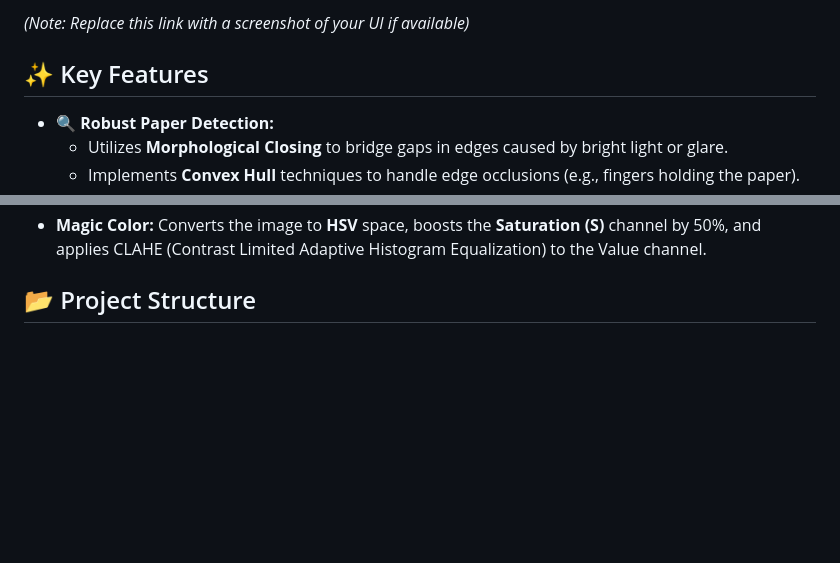
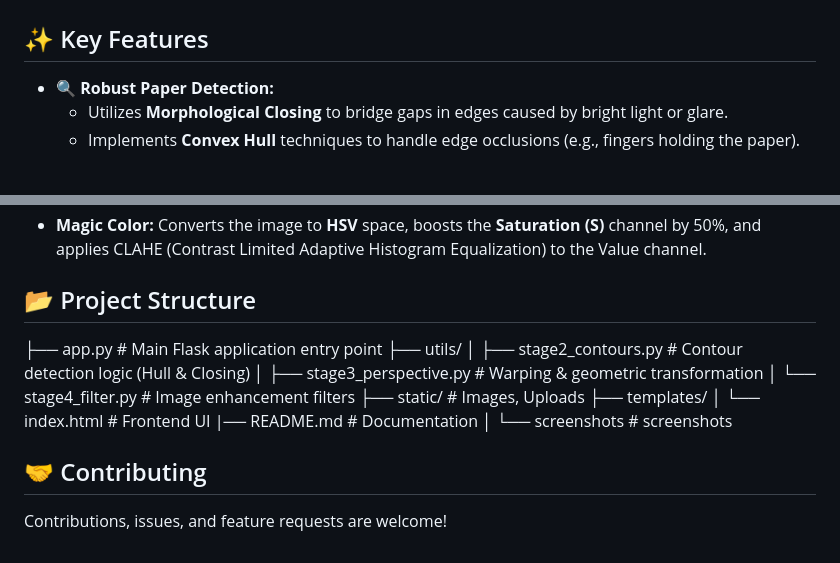
Before and after one commit to nadimnikzai/document_scanner, a Markdown page: README.md, 2 parts joined by grey strips. Rendered like a GitHub page; blank space fills up the shorter version.

```diff
--- a/README.md
+++ b/README.md
@@ -15,6 +21,5 @@ This project simulates the functionality of mobile scanning apps (like CamScanne
 
 
-*(Note: Replace this link with a screenshot of your UI if available)*
 
 ## ✨ Key Features
 
@@ -84,3 +89,19 @@ Once the 4 corners are identified:
 * **Magic Color:** Converts the image to **HSV** space, boosts the **Saturation (S)** channel by 50%, and applies CLAHE (Contrast Limited Adaptive Histogram Equalization) to the Value channel.
 
 ## 📂 Project Structure
+├── app.py                  # Main Flask application entry point
+├── utils/
+│   ├── stage2_contours.py  # Contour detection logic (Hull & Closing)
+│   ├── stage3_perspective.py # Warping & geometric transformation
+│   └── stage4_filter.py    # Image enhancement filters
+├── static/                 # Images, Uploads
+├── templates/
+│   └── index.html          # Frontend UI
+|── README.md               # Documentation
+│
+└── screenshots               # screenshots
+
+
+## 🤝 Contributing
+
+Contributions, issues, and feature requests are welcome!
```
Also changed, not shown: other parts of README.md (+14 -8 lines).
